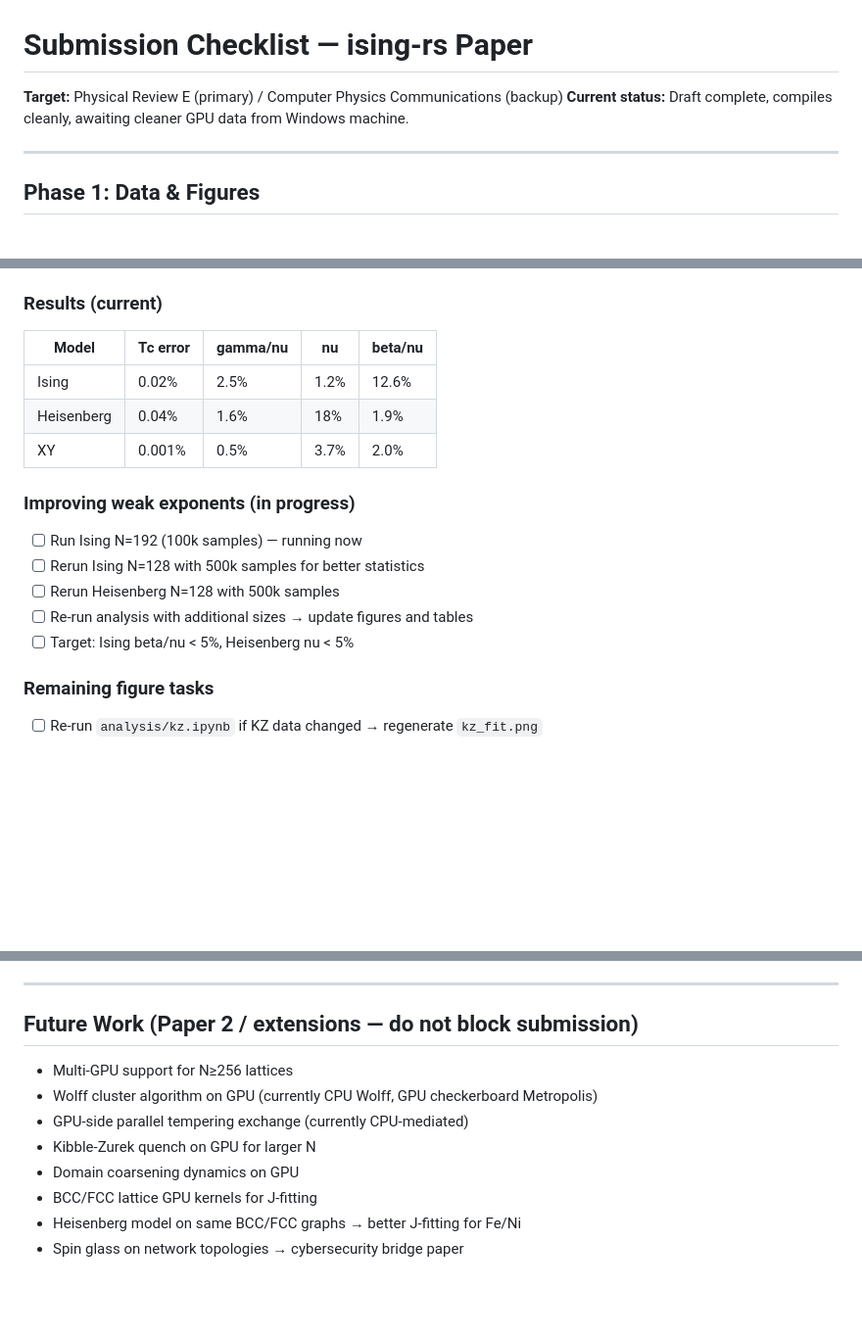
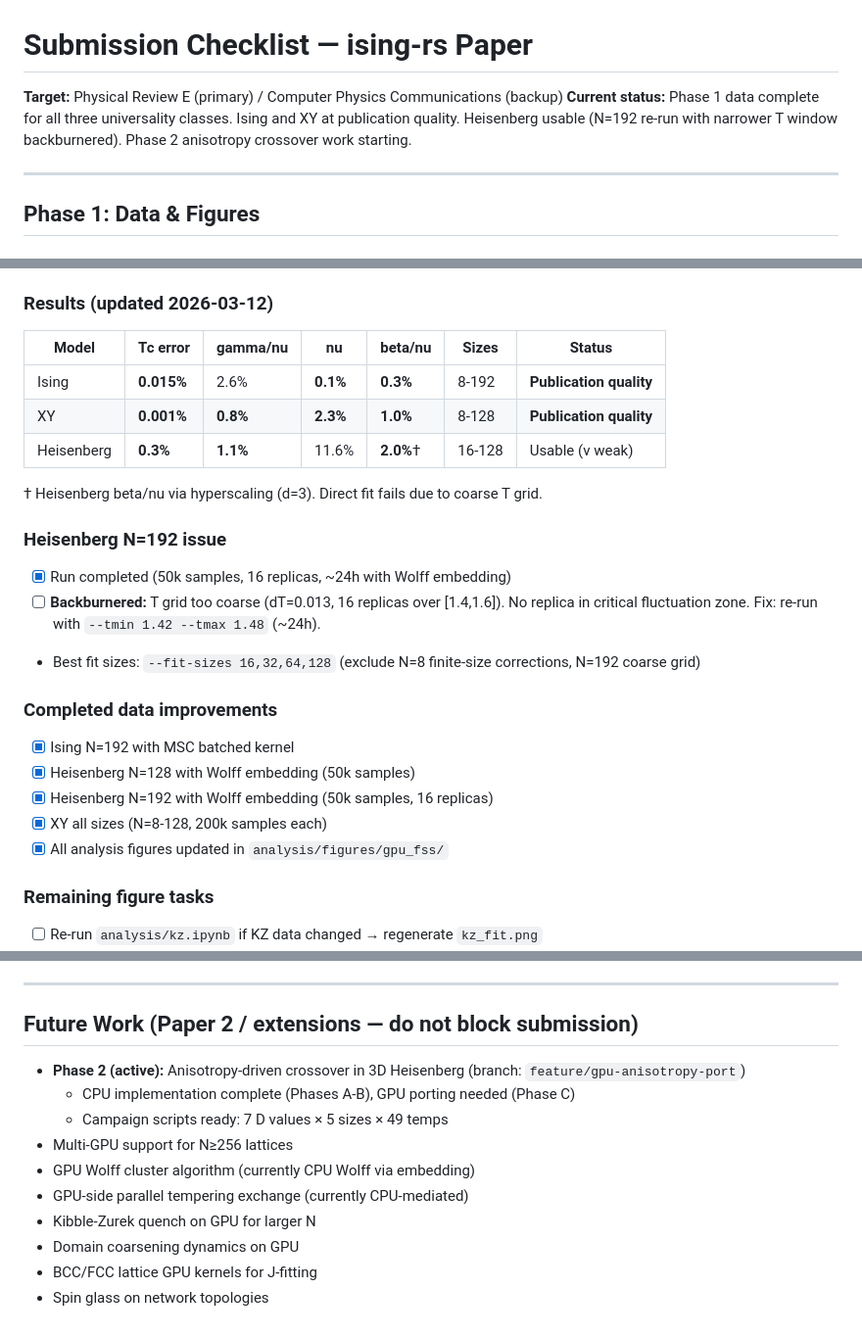
Before and after one commit to faulknco/ising-rs, a Markdown page: docs/submission-checklist.md, 3 parts joined by grey strips. Shown at 98% size. GitHub-like rendering; blank space fills up the shorter version.

```diff
--- a/docs/submission-checklist.md
+++ b/docs/submission-checklist.md
@@ -1,7 +1,7 @@
 # Submission Checklist — ising-rs Paper
 
 **Target:** Physical Review E (primary) / Computer Physics Communications (backup)
-**Current status:** Draft complete, compiles cleanly, awaiting cleaner GPU data from Windows machine.
+**Current status:** Phase 1 data complete for all three universality classes. Ising and XY at publication quality. Heisenberg usable (N=192 re-run with narrower T window backburnered). Phase 2 anisotropy crossover work starting.
 
 ---
 
@@ -17,19 +17,26 @@
 - [x] Reproducibility guide: `analysis/REPRODUCIBILITY.md`
 - [x] Summary CSVs + figures committed to `gpu-windows-pipeline` branch
 
-### Results (current)
-| Model | Tc error | gamma/nu | nu | beta/nu |
-|-------|----------|----------|-----|---------|
-| Ising | 0.02% | 2.5% | 1.2% | 12.6% |
-| Heisenberg | 0.04% | 1.6% | 18% | 1.9% |
-| XY | 0.001% | 0.5% | 3.7% | 2.0% |
+### Results (updated 2026-03-12)
+| Model | Tc error | gamma/nu | nu | beta/nu | Sizes | Status |
+|-------|----------|----------|-----|---------|-------|--------|
+| Ising | **0.015%** | 2.6% | **0.1%** | **0.3%** | 8-192 | **Publication quality** |
+| XY | **0.001%** | **0.8%** | **2.3%** | **1.0%** | 8-128 | **Publication quality** |
+| Heisenberg | **0.3%** | **1.1%** | 11.6% | **2.0%**† | 16-128 | Usable (ν weak) |
 
-### Improving weak exponents (in progress)
-- [ ] Run Ising N=192 (100k samples) — running now
-- [ ] Rerun Ising N=128 with 500k samples for better statistics
-- [ ] Rerun Heisenberg N=128 with 500k samples
-- [ ] Re-run analysis with additional sizes → update figures and tables
-- [ ] Target: Ising beta/nu < 5%, Heisenberg nu < 5%
+† Heisenberg beta/nu via hyperscaling (d=3). Direct fit fails due to coarse T grid.
+
+### Heisenberg N=192 issue
+- [x] Run completed (50k samples, 16 replicas, ~24h with Wolff embedding)
+- [ ] **Backburnered:** T grid too coarse (dT=0.013, 16 replicas over [1.4,1.6]). No replica in critical fluctuation zone. Fix: re-run with `--tmin 1.42 --tmax 1.48` (~24h).
+- Best fit sizes: `--fit-sizes 16,32,64,128` (exclude N=8 finite-size corrections, N=192 coarse grid)
+
+### Completed data improvements
+- [x] Ising N=192 with MSC batched kernel
+- [x] Heisenberg N=128 with Wolff embedding (50k samples)
+- [x] Heisenberg N=192 with Wolff embedding (50k samples, 16 replicas)
+- [x] XY all sizes (N=8-128, 200k samples each)
+- [x] All analysis figures updated in `analysis/figures/gpu_fss/`
 
 ### Remaining figure tasks
 - [ ] Re-run `analysis/kz.ipynb` if KZ data changed → regenerate `kz_fit.png`
@@ -85,11 +92,13 @@
 
 ## Future Work (Paper 2 / extensions — do not block submission)
 
+- **Phase 2 (active):** Anisotropy-driven crossover in 3D Heisenberg (branch: `feature/gpu-anisotropy-port`)
+  - CPU implementation complete (Phases A-B), GPU porting needed (Phase C)
+  - Campaign scripts ready: 7 D values × 5 sizes × 49 temps
 - Multi-GPU support for N≥256 lattices
-- Wolff cluster algorithm on GPU (currently CPU Wolff, GPU checkerboard Metropolis)
+- GPU Wolff cluster algorithm (currently CPU Wolff via embedding)
 - GPU-side parallel tempering exchange (currently CPU-mediated)
 - Kibble-Zurek quench on GPU for larger N
 - Domain coarsening dynamics on GPU
 - BCC/FCC lattice GPU kernels for J-fitting
-- Heisenberg model on same BCC/FCC graphs → better J-fitting for Fe/Ni
-- Spin glass on network topologies → cybersecurity bridge paper
+- Spin glass on network topologies
```
Also changed, not shown: KNOWLEDGE_BASE.md (+76 -1 lines).
